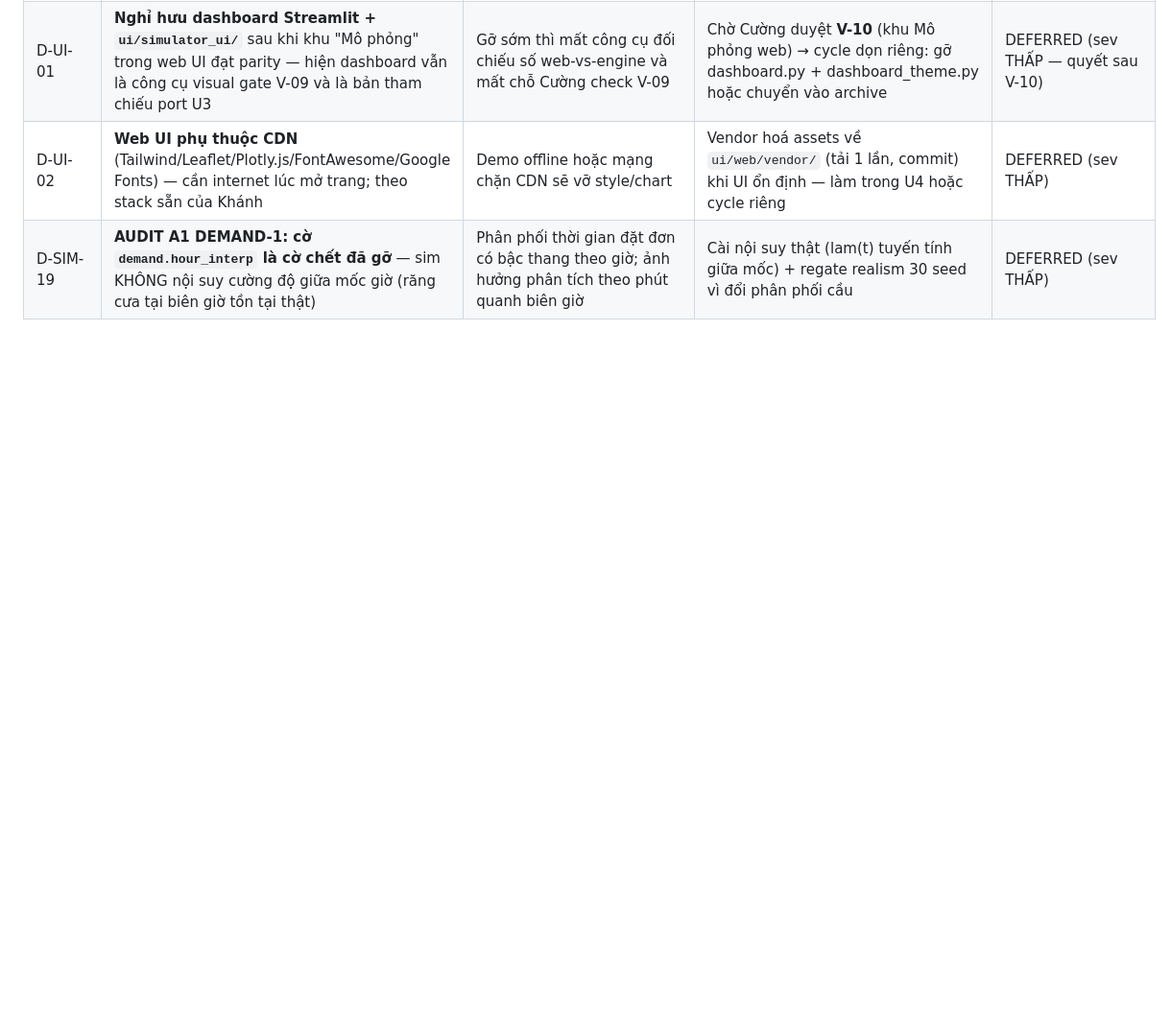
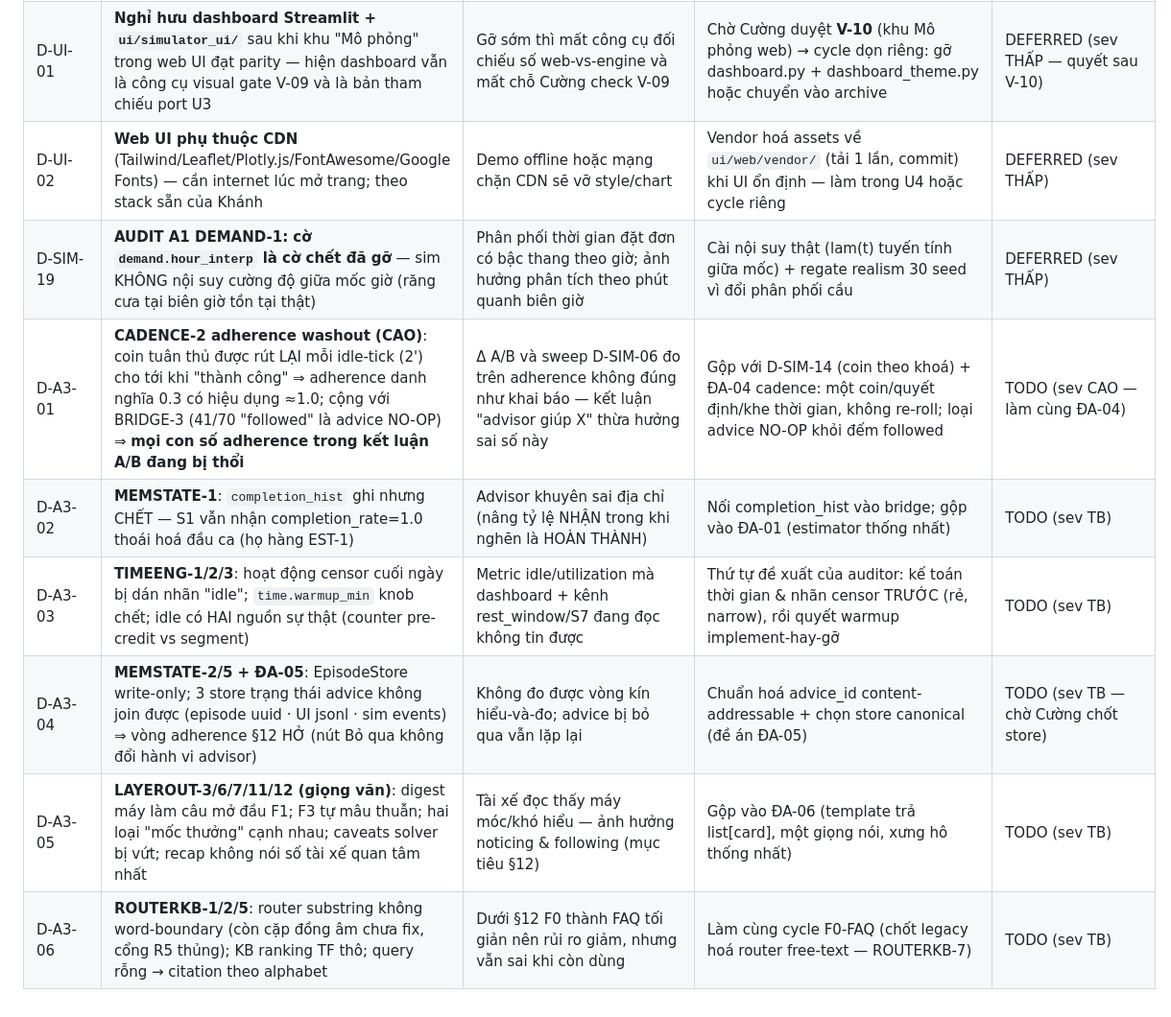
Before and after one commit to Itvc0110/GSM-Driver-Agent, a Markdown page: tracking/DEFERRED.md, the part around the change. Shown at 96% size. Rendered like a GitHub page; blank space fills up the shorter version.

Commit message:
docs(audit): full-system REPORT (152 agents, 168 findings) + A3 items into DEFERRED
Co-Authored-By: Claude Fable 5 <noreply@anthropic.com>

```diff
--- a/tracking/DEFERRED.md
+++ b/tracking/DEFERRED.md
@@ -48,3 +48,9 @@ Cập nhật: 2026-07-22. Mọi ý tưởng/việc ngoài minimum scope phải g
 | D-UI-01 | **Nghỉ hưu dashboard Streamlit + `ui/simulator_ui/`** sau khi khu "Mô phỏng" trong web UI đạt parity — hiện dashboard vẫn là công cụ visual gate V-09 và là bản tham chiếu port U3 | Gỡ sớm thì mất công cụ đối chiếu số web-vs-engine và mất chỗ Cường check V-09 | Chờ Cường duyệt **V-10** (khu Mô phỏng web) → cycle dọn riêng: gỡ dashboard.py + dashboard_theme.py hoặc chuyển vào archive | DEFERRED (sev THẤP — quyết sau V-10) |
 | D-UI-02 | **Web UI phụ thuộc CDN** (Tailwind/Leaflet/Plotly.js/FontAwesome/Google Fonts) — cần internet lúc mở trang; theo stack sẵn của Khánh | Demo offline hoặc mạng chặn CDN sẽ vỡ style/chart | Vendor hoá assets về `ui/web/vendor/` (tải 1 lần, commit) khi UI ổn định — làm trong U4 hoặc cycle riêng | DEFERRED (sev THẤP) |
 | D-SIM-19 | **AUDIT A1 DEMAND-1: cờ `demand.hour_interp` là cờ chết đã gỡ** — sim KHÔNG nội suy cường độ giữa mốc giờ (răng cưa tại biên giờ tồn tại thật) | Phân phối thời gian đặt đơn có bậc thang theo giờ; ảnh hưởng phân tích theo phút quanh biên giờ | Cài nội suy thật (lam(t) tuyến tính giữa mốc) + regate realism 30 seed vì đổi phân phối cầu | DEFERRED (sev THẤP) |
+| D-A3-01 | **CADENCE-2 adherence washout (CAO)**: coin tuân thủ được rút LẠI mỗi idle-tick (2') cho tới khi "thành công" ⇒ adherence danh nghĩa 0.3 có hiệu dụng ≈1.0; cộng với BRIDGE-3 (41/70 "followed" là advice NO-OP) ⇒ **mọi con số adherence trong kết luận A/B đang bị thổi** | Δ A/B và sweep D-SIM-06 đo trên adherence không đúng như khai báo — kết luận "advisor giúp X" thừa hưởng sai số này | Gộp với D-SIM-14 (coin theo khoá) + ĐA-04 cadence: một coin/quyết định/khe thời gian, không re-roll; loại advice NO-OP khỏi đếm followed | TODO (sev CAO — làm cùng ĐA-04) |
+| D-A3-02 | **MEMSTATE-1**: `completion_hist` ghi nhưng CHẾT — S1 vẫn nhận completion_rate=1.0 thoái hoá đầu ca (họ hàng EST-1) | Advisor khuyên sai địa chỉ (nâng tỷ lệ NHẬN trong khi nghẽn là HOÀN THÀNH) | Nối completion_hist vào bridge; gộp vào ĐA-01 (estimator thống nhất) | TODO (sev TB) |
+| D-A3-03 | **TIMEENG-1/2/3**: hoạt động censor cuối ngày bị dán nhãn "idle"; `time.warmup_min` knob chết; idle có HAI nguồn sự thật (counter pre-credit vs segment) | Metric idle/utilization mà dashboard + kênh rest_window/S7 đang đọc không tin được | Thứ tự đề xuất của auditor: kế toán thời gian & nhãn censor TRƯỚC (rẻ, narrow), rồi quyết warmup implement-hay-gỡ | TODO (sev TB) |
+| D-A3-04 | **MEMSTATE-2/5 + ĐA-05**: EpisodeStore write-only; 3 store trạng thái advice không join được (episode uuid · UI jsonl · sim events) ⇒ vòng adherence §12 HỞ (nút Bỏ qua không đổi hành vi advisor) | Không đo được vòng kín hiểu-và-đo; advice bị bỏ qua vẫn lặp lại | Chuẩn hoá advice_id content-addressable + chọn store canonical (đề án ĐA-05) | TODO (sev TB — chờ Cường chốt store) |
+| D-A3-05 | **LAYEROUT-3/6/7/11/12 (giọng văn)**: digest máy làm câu mở đầu F1; F3 tự mâu thuẫn; hai loại "mốc thưởng" cạnh nhau; caveats solver bị vứt; recap không nói số tài xế quan tâm nhất | Tài xế đọc thấy máy móc/khó hiểu — ảnh hưởng noticing & following (mục tiêu §12) | Gộp vào ĐA-06 (template trả list[card], một giọng nói, xưng hô thống nhất) | TODO (sev TB) |
+| D-A3-06 | **ROUTERKB-1/2/5**: router substring không word-boundary (còn cặp đồng âm chưa fix, cổng R5 thủng); KB ranking TF thô; query rỗng → citation theo alphabet | Dưới §12 F0 thành FAQ tối giản nên rủi ro giảm, nhưng vẫn sai khi còn dùng | Làm cùng cycle F0-FAQ (chốt legacy hoá router free-text — ROUTERKB-7) | TODO (sev TB) |
```
Also changed, not shown: 1 other file.
